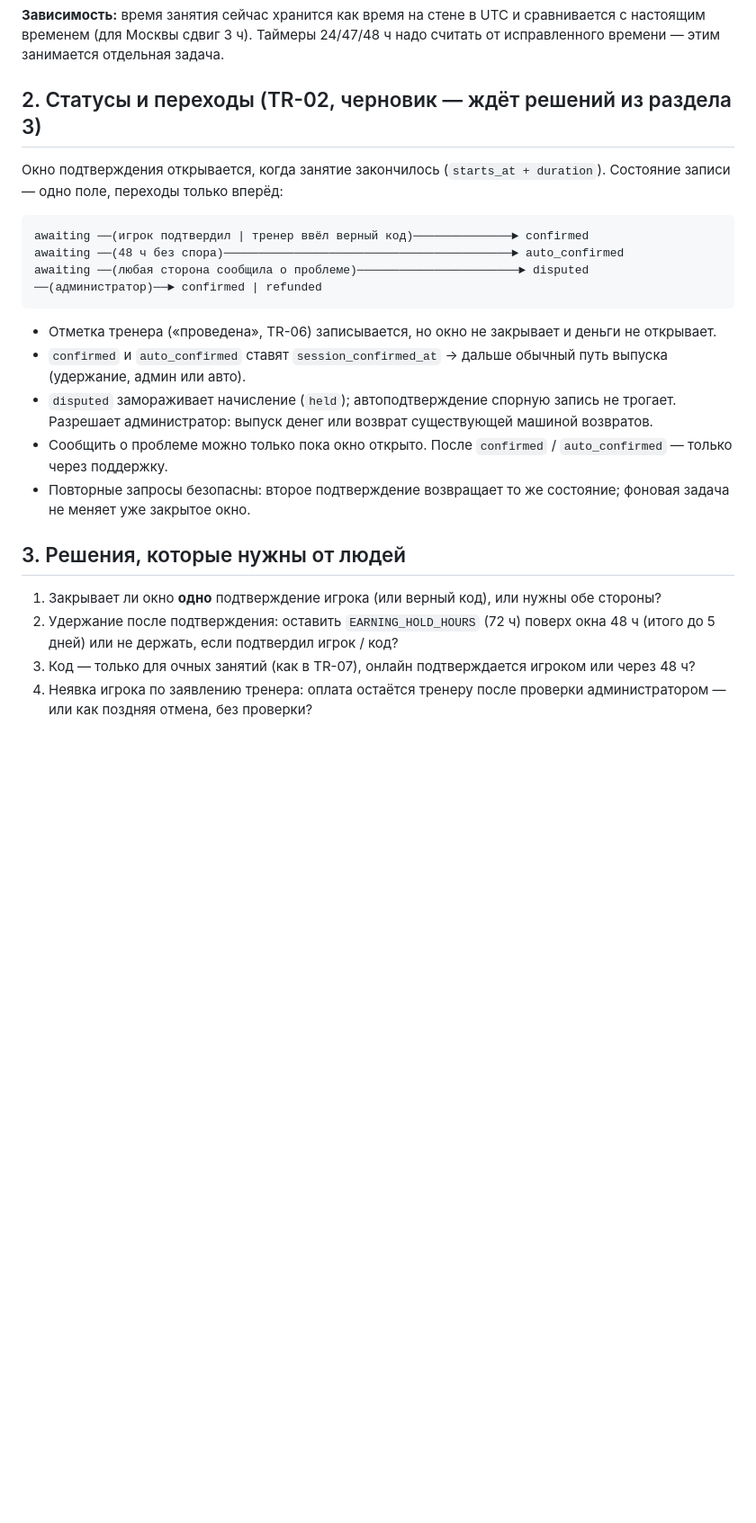
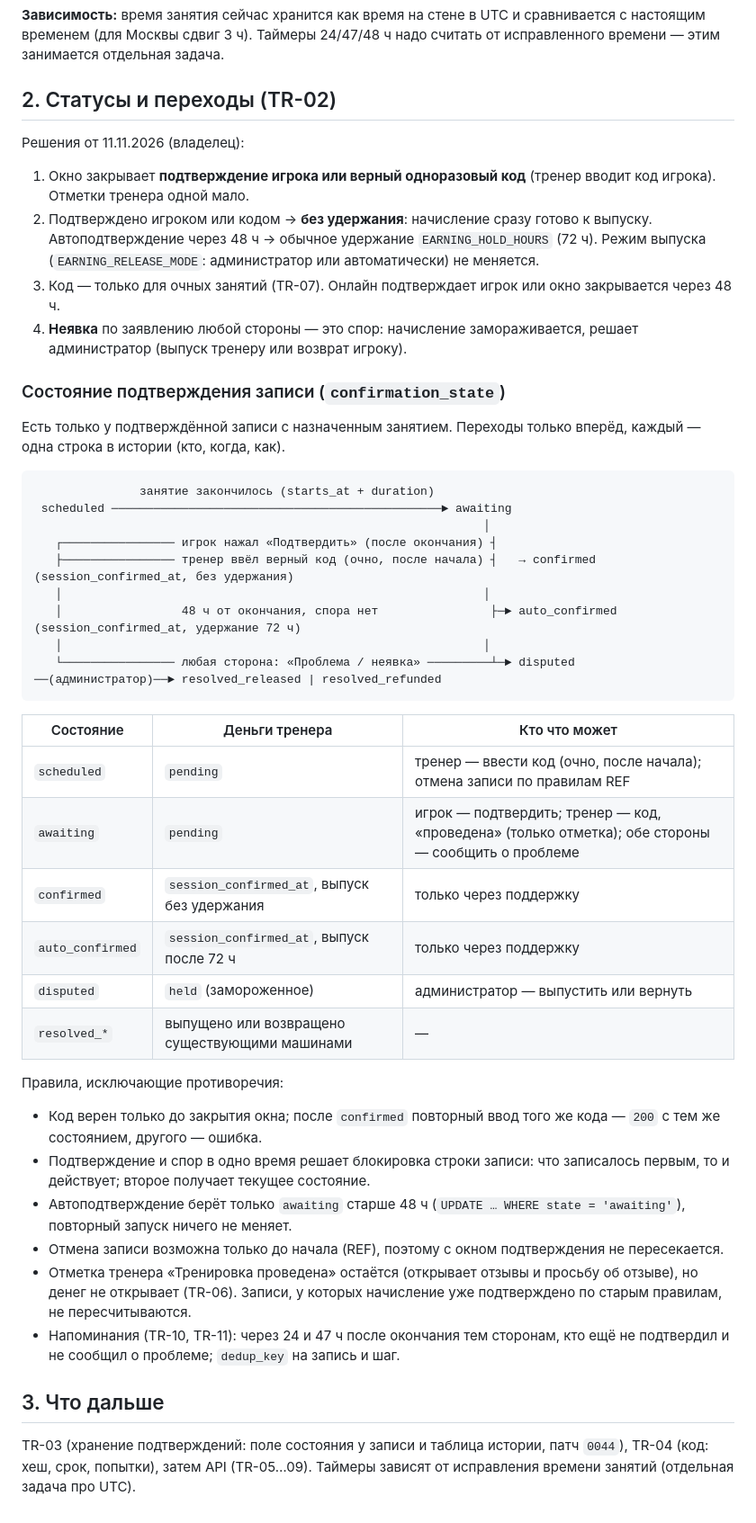
Before and after one commit to lesha2701/SportHelper, a Markdown page: docs/session-confirmation.md, the part around one of its changes. Shown at 90% size. GitHub-like rendering; blank space fills up the shorter version.

Commit message:
docs(TR-02): the confirmation states with the owner's decisions of 11.11.2026
Co-Authored-By: Claude Opus 5.5 <noreply@anthropic.com>

````diff
--- a/docs/session-confirmation.md
+++ b/docs/session-confirmation.md
@@ -58,26 +61,50 @@
 **Зависимость:** время занятия сейчас хранится как время на стене в UTC и сравнивается с настоящим временем (для Москвы сдвиг 3 ч). Таймеры
 24/47/48 ч надо считать от исправленного времени — этим занимается отдельная задача.
 
-## 2. Статусы и переходы (TR-02, черновик — ждёт решений из раздела 3)
+## 2. Статусы и переходы (TR-02)
 
-Окно подтверждения открывается, когда занятие закончилось (`starts_at + duration`). Состояние записи — одно поле, переходы только вперёд:
+Решения от 11.11.2026 (владелец):
+1. Окно закрывает **подтверждение игрока или верный одноразовый код** (тренер вводит код игрока). Отметки тренера одной мало.
+2. Подтверждено игроком или кодом → **без удержания**: начисление сразу готово к выпуску. Автоподтверждение через 48 ч → обычное удержание
+   `EARNING_HOLD_HOURS` (72 ч). Режим выпуска (`EARNING_RELEASE_MODE`: администратор или автоматически) не меняется.
+3. Код — только для очных занятий (TR-07). Онлайн подтверждает игрок или окно закрывается через 48 ч.
+4. **Неявка** по заявлению любой стороны — это спор: начисление замораживается, решает администратор (выпуск тренеру или возврат игроку).
+
+### Состояние подтверждения записи (`confirmation_state`)
+
+Есть только у подтверждённой записи с назначенным занятием. Переходы только вперёд, каждый — одна строка в истории (кто, когда, как).
 
 ```
-awaiting ──(игрок подтвердил | тренер ввёл верный код)──────────────► confirmed
-awaiting ──(48 ч без спора)─────────────────────────────────────────► auto_confirmed
-awaiting ──(любая сторона сообщила о проблеме)───────────────────────► disputed ──(администратор)──► confirmed | refunded
+               занятие закончилось (starts_at + duration)
+ scheduled ───────────────────────────────────────────────► awaiting
+                                                                │
+   ┌──────────────── игрок нажал «Подтвердить» (после окончания) ┤
+   ├──────────────── тренер ввёл верный код (очно, после начала) ┤   → confirmed       (session_confirmed_at, без удержания)
+   │                                                            │
+   │                 48 ч от окончания, спора нет                ├─► auto_confirmed     (session_confirmed_at, удержание 72 ч)
+   │                                                            │
+   └──────────────── любая сторона: «Проблема / неявка» ─────────┴─► disputed ──(администратор)──► resolved_released | resolved_refunded
 ```
 
-- Отметка тренера («проведена», TR-06) записывается, но окно не закрывает и деньги не открывает.
-- `confirmed` и `auto_confirmed` ставят `session_confirmed_at` → дальше обычный путь выпуска (удержание, админ или авто).
-- `disputed` замораживает начисление (`held`); автоподтверждение спорную запись не трогает. Разрешает администратор: выпуск денег или возврат
-  существующей машиной возвратов.
-- Сообщить о проблеме можно только пока окно открыто. После `confirmed` / `auto_confirmed` — только через поддержку.
-- Повторные запросы безопасны: второе подтверждение возвращает то же состояние; фоновая задача не меняет уже закрытое окно.
+| Состояние | Деньги тренера | Кто что может |
+|---|---|---|
+| `scheduled` | `pending` | тренер — ввести код (очно, после начала); отмена записи по правилам REF |
+| `awaiting` | `pending` | игрок — подтвердить; тренер — код, «проведена» (только отметка); обе стороны — сообщить о проблеме |
+| `confirmed` | `session_confirmed_at`, выпуск без удержания | только через поддержку |
+| `auto_confirmed` | `session_confirmed_at`, выпуск после 72 ч | только через поддержку |
+| `disputed` | `held` (замороженное) | администратор — выпустить или вернуть |
+| `resolved_*` | выпущено или возвращено существующими машинами | — |
 
-## 3. Решения, которые нужны от людей
+Правила, исключающие противоречия:
+- Код верен только до закрытия окна; после `confirmed` повторный ввод того же кода — `200` с тем же состоянием, другого — ошибка.
+- Подтверждение и спор в одно время решает блокировка строки записи: что записалось первым, то и действует; второе получает текущее состояние.
+- Автоподтверждение берёт только `awaiting` старше 48 ч (`UPDATE … WHERE state = 'awaiting'`), повторный запуск ничего не меняет.
+- Отмена записи возможна только до начала (REF), поэтому с окном подтверждения не пересекается.
+- Отметка тренера «Тренировка проведена» остаётся (открывает отзывы и просьбу об отзыве), но денег не открывает (TR-06). Записи, у которых
+  начисление уже подтверждено по старым правилам, не пересчитываются.
+- Напоминания (TR-10, TR-11): через 24 и 47 ч после окончания тем сторонам, кто ещё не подтвердил и не сообщил о проблеме; `dedup_key` на запись и шаг.
 
-1. Закрывает ли окно **одно** подтверждение игрока (или верный код), или нужны обе стороны?
-2. Удержание после подтверждения: оставить `EARNING_HOLD_HOURS` (72 ч) поверх окна 48 ч (итого до 5 дней) или не держать, если подтвердил игрок / код?
-3. Код — только для очных занятий (как в TR-07), онлайн подтверждается игроком или через 48 ч?
-4. Неявка игрока по заявлению тренера: оплата остаётся тренеру после проверки администратором — или как поздняя отмена, без проверки?
+## 3. Что дальше
+
+TR-03 (хранение подтверждений: поле состояния у записи и таблица истории, патч `0044`), TR-04 (код: хеш, срок, попытки), затем API (TR-05…09).
+Таймеры зависят от исправления времени занятий (отдельная задача про UTC).
````
Also changed, not shown: other parts of docs/session-confirmation.md (+5 -2 lines).
